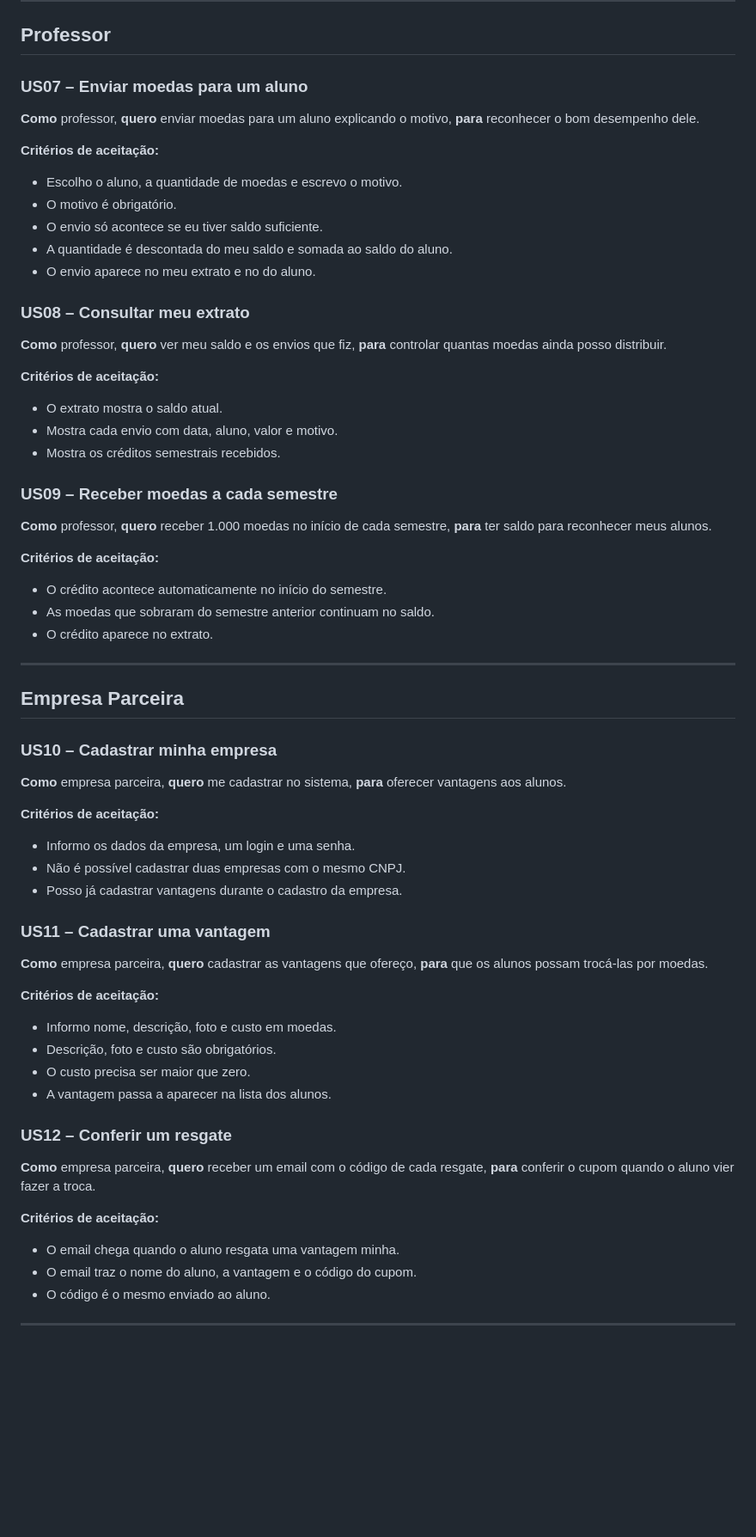
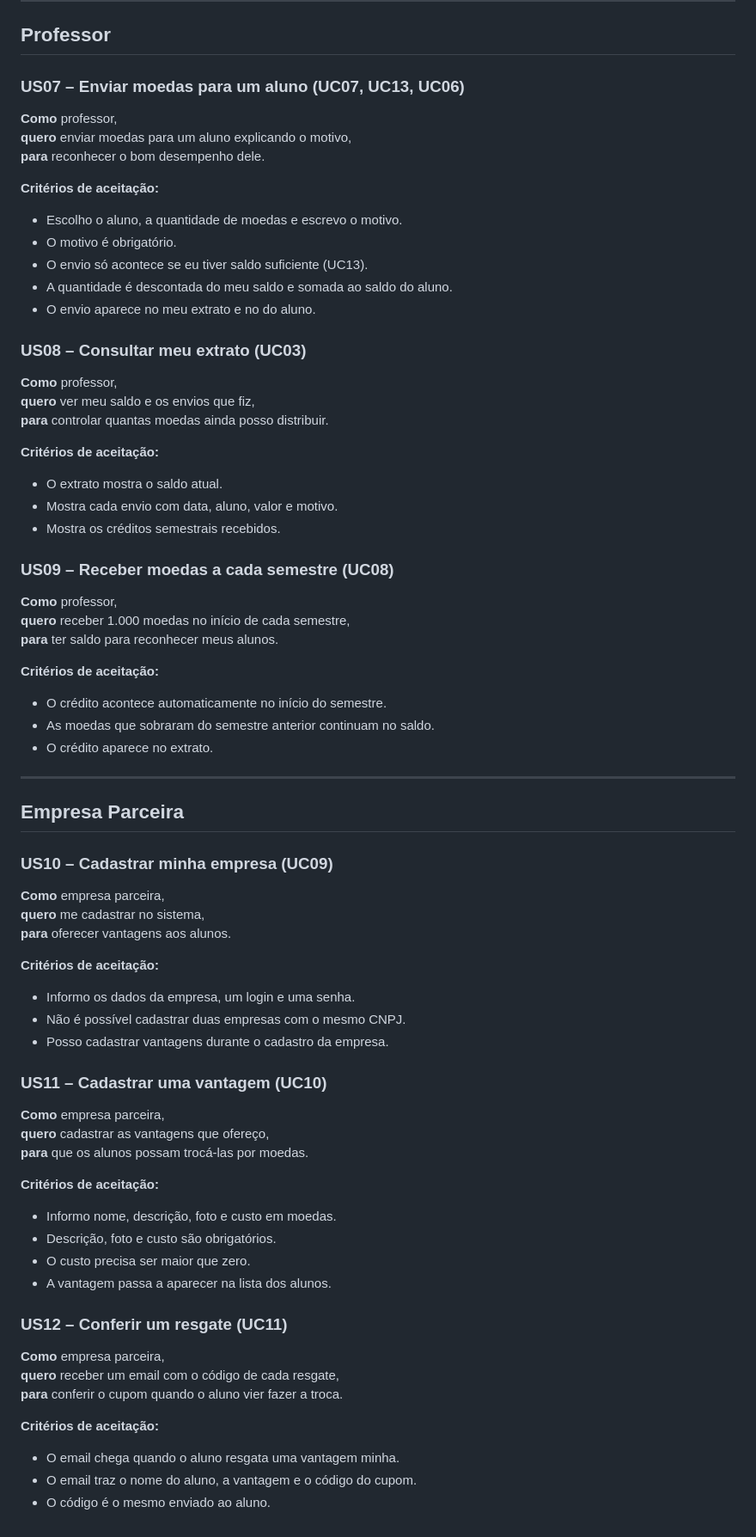
Before and after one commit to arthurdrumond/lab03-projeto-de-moeda-estudantil, a Markdown page: docs/historias-de-usuario.md, the part around one of its changes. Shown at 86% size. Drawn GitHub-style; blank space fills up the shorter version.

```diff
--- a/docs/historias-de-usuario.md
+++ b/docs/historias-de-usuario.md
@@ -73,7 +73,7 @@
 
 ## Professor
 
-### US07 – Enviar moedas para um aluno
+### US07 – Enviar moedas para um aluno (UC07, UC13, UC06)
 **Como** professor,
 **quero** enviar moedas para um aluno explicando o motivo,
 **para** reconhecer o bom desempenho dele.
@@ -81,11 +81,11 @@
 **Critérios de aceitação:**
 - Escolho o aluno, a quantidade de moedas e escrevo o motivo.
 - O motivo é obrigatório.
-- O envio só acontece se eu tiver saldo suficiente.
+- O envio só acontece se eu tiver saldo suficiente (UC13).
 - A quantidade é descontada do meu saldo e somada ao saldo do aluno.
 - O envio aparece no meu extrato e no do aluno.
 
-### US08 – Consultar meu extrato
+### US08 – Consultar meu extrato (UC03)
 **Como** professor,
 **quero** ver meu saldo e os envios que fiz,
 **para** controlar quantas moedas ainda posso distribuir.
@@ -95,7 +95,7 @@
 - Mostra cada envio com data, aluno, valor e motivo.
 - Mostra os créditos semestrais recebidos.
 
-### US09 – Receber moedas a cada semestre
+### US09 – Receber moedas a cada semestre (UC08)
 **Como** professor,
 **quero** receber 1.000 moedas no início de cada semestre,
 **para** ter saldo para reconhecer meus alunos.
@@ -109,7 +109,7 @@
 
 ## Empresa Parceira
 
-### US10 – Cadastrar minha empresa
+### US10 – Cadastrar minha empresa (UC09)
 **Como** empresa parceira,
 **quero** me cadastrar no sistema,
 **para** oferecer vantagens aos alunos.
@@ -117,9 +117,9 @@
 **Critérios de aceitação:**
 - Informo os dados da empresa, um login e uma senha.
 - Não é possível cadastrar duas empresas com o mesmo CNPJ.
-- Posso já cadastrar vantagens durante o cadastro da empresa.
+- Posso cadastrar vantagens durante o cadastro da empresa.
 
-### US11 – Cadastrar uma vantagem
+### US11 – Cadastrar uma vantagem (UC10)
 **Como** empresa parceira,
 **quero** cadastrar as vantagens que ofereço,
 **para** que os alunos possam trocá-las por moedas.
@@ -130,7 +130,7 @@
 - O custo precisa ser maior que zero.
 - A vantagem passa a aparecer na lista dos alunos.
 
-### US12 – Conferir um resgate
+### US12 – Conferir um resgate (UC11)
 **Como** empresa parceira,
 **quero** receber um email com o código de cada resgate,
 **para** conferir o cupom quando o aluno vier fazer a troca.
@@ -139,5 +139,3 @@
 - O email chega quando o aluno resgata uma vantagem minha.
 - O email traz o nome do aluno, a vantagem e o código do cupom.
 - O código é o mesmo enviado ao aluno.
-
----
```
Also changed, not shown: other parts of docs/historias-de-usuario.md (+11 -11 lines).
